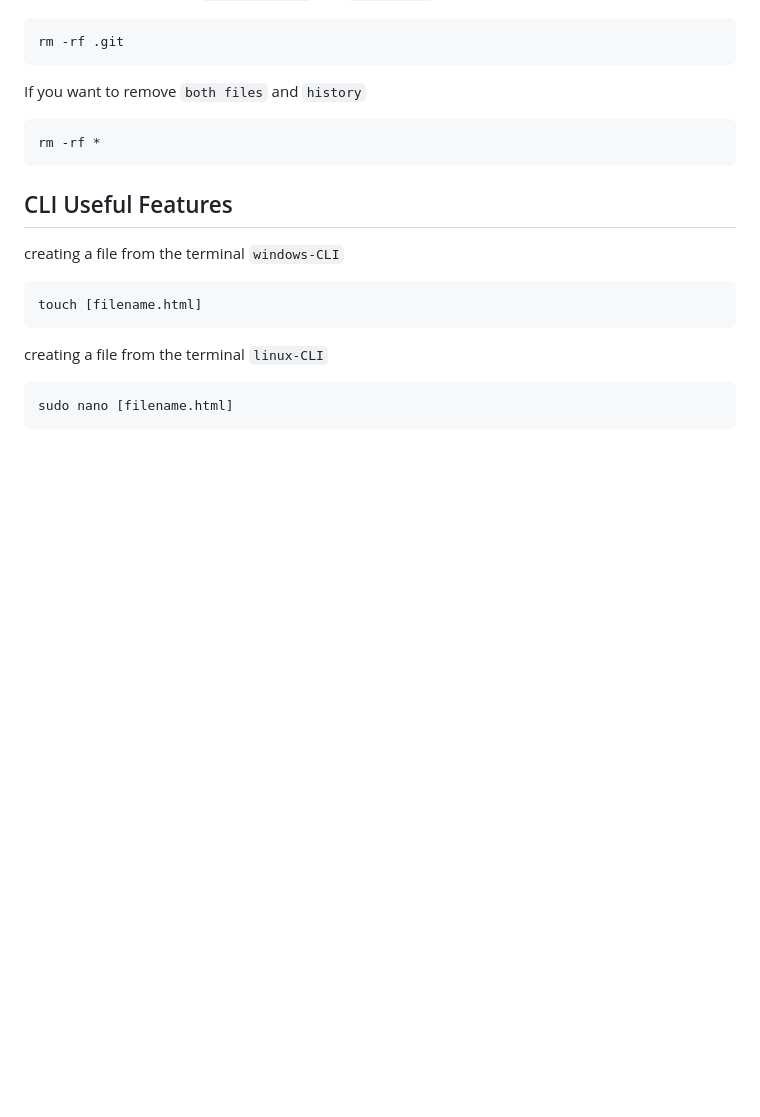
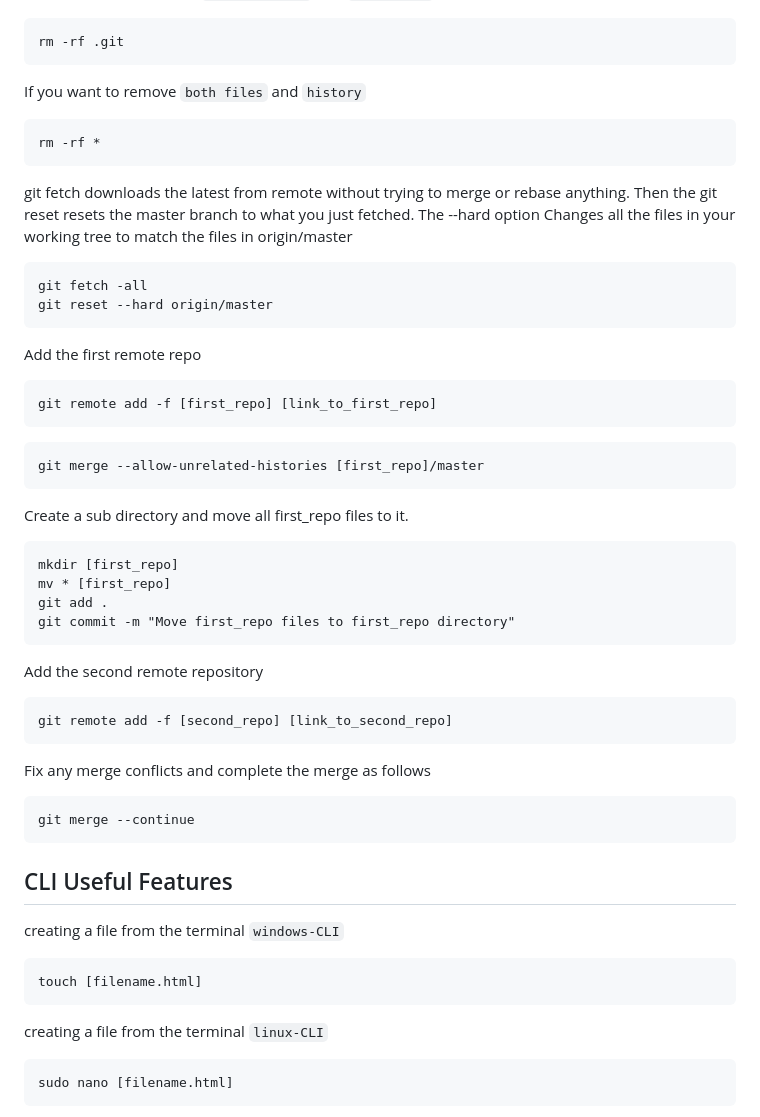
Before and after one commit to NickBwalley/Git-CLI, a Markdown page: README.md, the part around the change. Rendered like a GitHub page; blank space fills up the shorter version.

Commit message:
aprecommit

````diff
--- a/README.md
+++ b/README.md
@@ -203,6 +203,46 @@ If you want to remove `both files` and `history`
 rm -rf *
 ```
 
+git fetch downloads the latest from remote without trying to merge or rebase anything.
+Then the git reset resets the master branch to what you just fetched. The --hard option
+Changes all the files in your working tree to match the files in origin/master
+
+```
+git fetch -all
+git reset --hard origin/master
+```
+
+Add the first remote repo
+
+```
+git remote add -f [first_repo] [link_to_first_repo]
+```
+
+```
+git merge --allow-unrelated-histories [first_repo]/master
+```
+
+Create a sub directory and move all first_repo files to it.
+
+```
+mkdir [first_repo]
+mv * [first_repo]
+git add .
+git commit -m "Move first_repo files to first_repo directory"
+```
+
+Add the second remote repository
+
+```
+git remote add -f [second_repo] [link_to_second_repo]
+```
+
+Fix any merge conflicts and complete the merge as follows
+
+```
+git merge --continue
+```
+
 ## CLI Useful Features
 
 creating a file from the terminal `windows-CLI`
````
